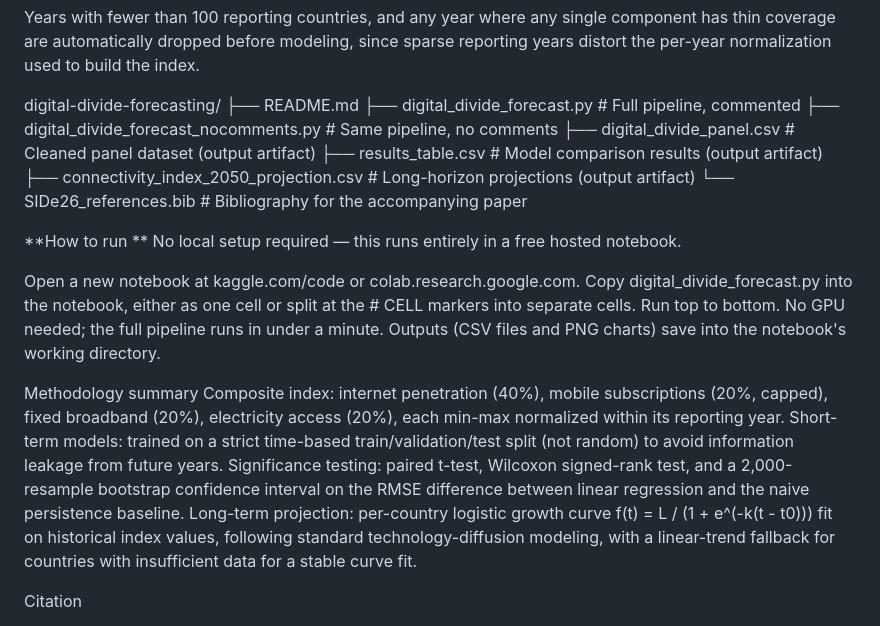
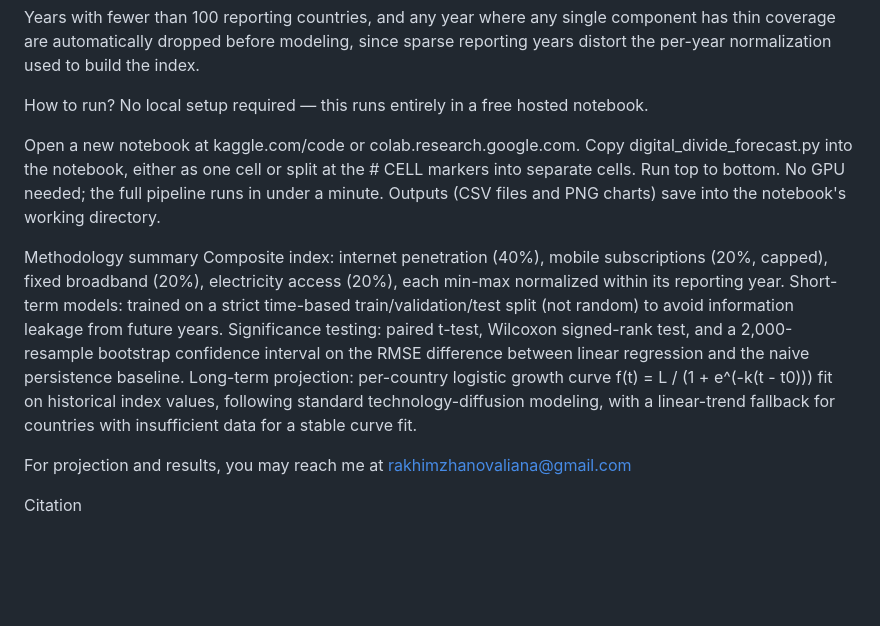
Before and after one commit to lianaphoenix/digital-divide-forecasting, a Markdown page: README.md, the part around the change. Rendered like a GitHub page; blank space fills up the shorter version.

```diff
--- a/README.md
+++ b/README.md
@@ -15,17 +15,7 @@ WDI data can also be browsed directly at data.worldbank.org or via the World Ban
 
 Years with fewer than 100 reporting countries, and any year where any single component has thin coverage are automatically dropped before modeling, since sparse reporting years distort the per-year normalization used to build the index.
 
-digital-divide-forecasting/
-├── README.md
-├── digital_divide_forecast.py          # Full pipeline, commented
-├── digital_divide_forecast_nocomments.py  # Same pipeline, no comments
-├── digital_divide_panel.csv            # Cleaned panel dataset (output artifact)
-├── results_table.csv                   # Model comparison results (output artifact)
-├── connectivity_index_2050_projection.csv  # Long-horizon projections (output artifact)
-└── SIDe26_references.bib               # Bibliography for the accompanying paper
-
-**How to run
-**
+How to run?
 No local setup required — this runs entirely in a free hosted notebook.
 
 Open a new notebook at kaggle.com/code or colab.research.google.com.
@@ -39,6 +29,8 @@ Short-term models: trained on a strict time-based train/validation/test split (n
 Significance testing: paired t-test, Wilcoxon signed-rank test, and a 2,000-resample bootstrap confidence interval on the RMSE difference between linear regression and the naive persistence baseline.
 Long-term projection: per-country logistic growth curve f(t) = L / (1 + e^(-k(t - t0))) fit on historical index values, following standard technology-diffusion modeling, with a linear-trend fallback for countries with insufficient data for a stable curve fit.
 
+For projection and results, you may reach me at rakhimzhanovaliana@gmail.com
+
 Citation
 
 If you use this pipeline or its results, please cite:
```
